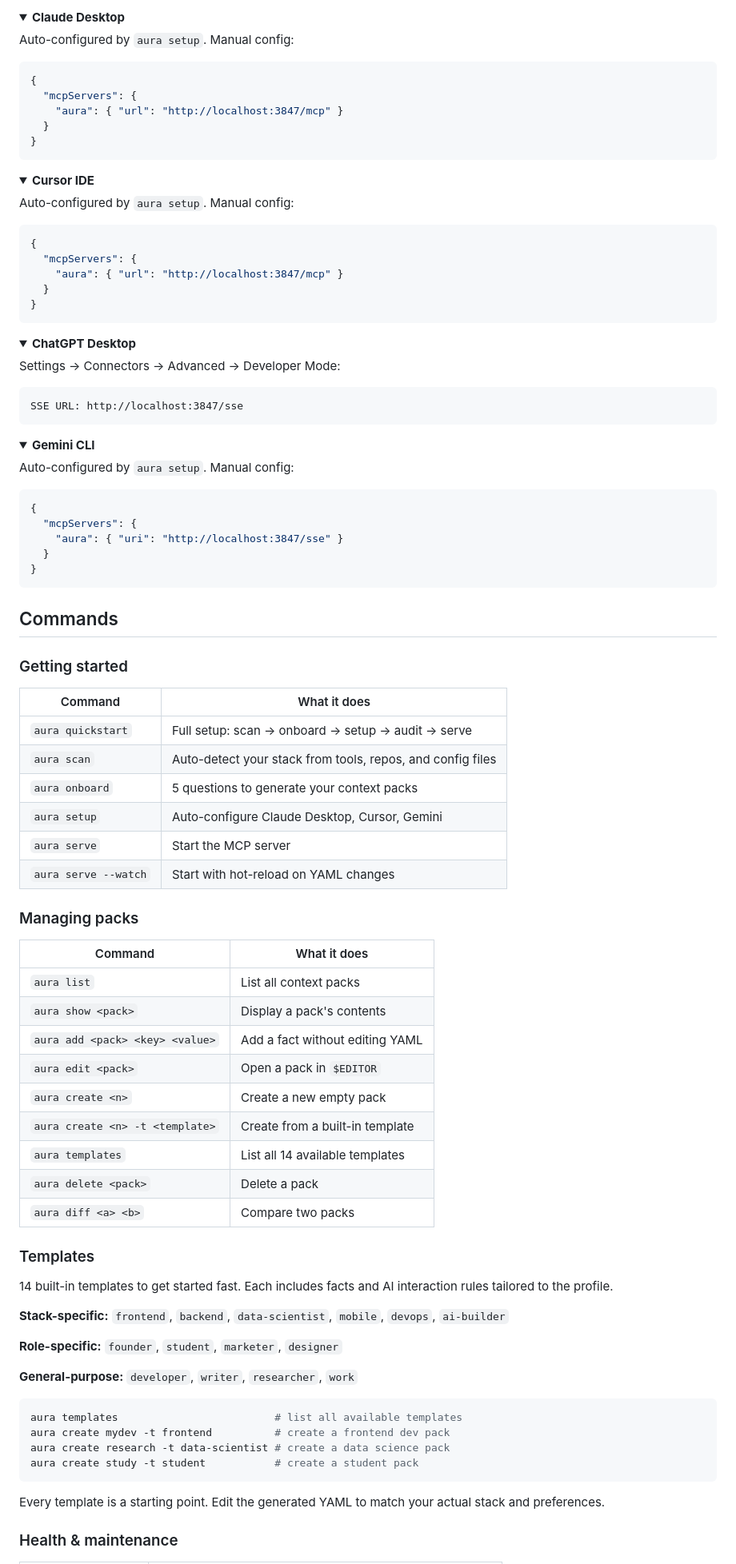
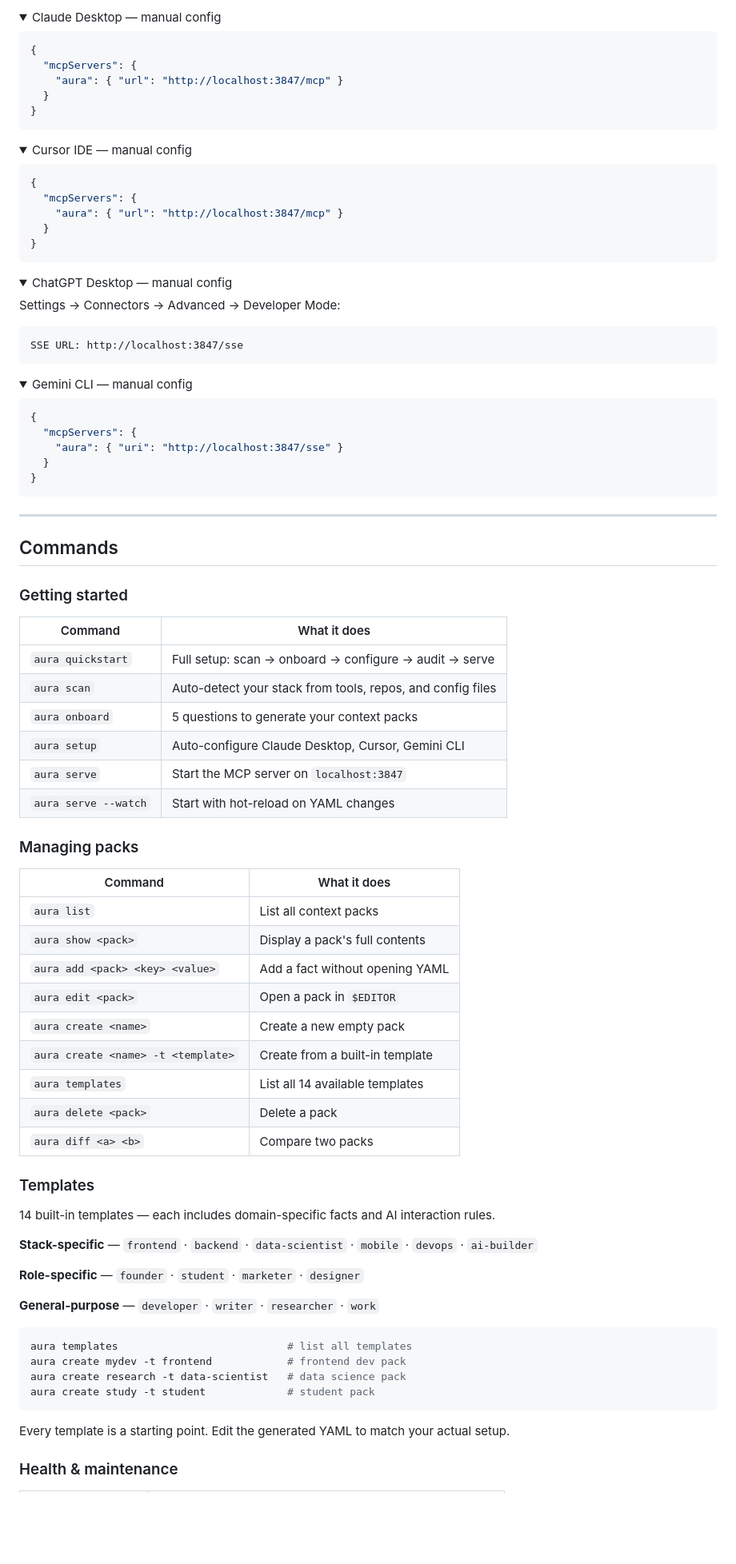
Before and after one commit to WozGeek/BettaAura, a Markdown page: README.md, the part around one of its changes. Shown at 80% size. GitHub-like rendering; folded sections open; blank space fills up the shorter version.

````diff
--- a/README.md
+++ b/README.md
@@ -179,9 +200,7 @@ aura serve   # starts MCP server on localhost:3847
 ```
 
 <details>
-<summary><strong>Claude Desktop</strong></summary>
-
-Auto-configured by `aura setup`. Manual config:
+<summary>Claude Desktop — manual config</summary>
 
 ```json
 {
@@ -190,12 +209,11 @@ Auto-configured by `aura setup`. Manual config:
   }
 }
 ```
+
 </details>
 
 <details>
-<summary><strong>Cursor IDE</strong></summary>
-
-Auto-configured by `aura setup`. Manual config:
+<summary>Cursor IDE — manual config</summary>
 
 ```json
 {
@@ -204,22 +222,22 @@ Auto-configured by `aura setup`. Manual config:
   }
 }
 ```
+
 </details>
 
 <details>
-<summary><strong>ChatGPT Desktop</strong></summary>
+<summary>ChatGPT Desktop — manual config</summary>
 
 Settings → Connectors → Advanced → Developer Mode:
 
 ```
 SSE URL: http://localhost:3847/sse
 ```
+
 </details>
 
 <details>
-<summary><strong>Gemini CLI</strong></summary>
-
-Auto-configured by `aura setup`. Manual config:
+<summary>Gemini CLI — manual config</summary>
 
 ```json
 {
@@ -228,53 +246,59 @@ Auto-configured by `aura setup`. Manual config:
   }
 }
 ```
+
 </details>
+
+---
 
 ## Commands
 
 ### Getting started
 
-| Command | What it does |
-|---------|-------------|
-| `aura quickstart` | Full setup: scan → onboard → setup → audit → serve |
-| `aura scan` | Auto-detect your stack from tools, repos, and config files |
-| `aura onboard` | 5 questions to generate your context packs |
-| `aura setup` | Auto-configure Claude Desktop, Cursor, Gemini |
-| `aura serve` | Start the MCP server |
-| `aura serve --watch` | Start with hot-reload on YAML changes |
+| Command              | What it does                                               |
+| -------------------- | ---------------------------------------------------------- |
+| `aura quickstart`    | Full setup: scan → onboard → configure → audit → serve     |
+| `aura scan`          | Auto-detect your stack from tools, repos, and config files |
+| `aura onboard`       | 5 questions to generate your context packs                 |
+| `aura setup`         | Auto-configure Claude Desktop, Cursor, Gemini CLI          |
+| `aura serve`         | Start the MCP server on `localhost:3847`                   |
+| `aura serve --watch` | Start with hot-reload on YAML changes                      |
 
 ### Managing packs
 
-| Command | What it does |
-|---------|-------------|
-| `aura list` | List all context packs |
-| `aura show <pack>` | Display a pack's contents |
-| `aura add <pack> <key> <value>` | Add a fact without editing YAML |
-| `aura edit <pack>` | Open a pack in `$EDITOR` |
-| `aura create <n>` | Create a new empty pack |
-| `aura create <n> -t <template>` | Create from a built-in template |
-| `aura templates` | List all 14 available templates |
-| `aura delete <pack>` | Delete a pack |
-| `aura diff <a> <b>` | Compare two packs |
+| Command                            | What it does                    |
+| ---------------------------------- | ------------------------------- |
+| `aura list`                        | List all context packs          |
+| `aura show <pack>`                 | Display a pack's full contents  |
+| `aura add <pack> <key> <value>`    | Add a fact without opening YAML |
+| `aura edit <pack>`                 | Open a pack in `$EDITOR`        |
+| `aura create <name>`               | Create a new empty pack         |
+| `aura create <name> -t <template>` | Create from a built-in template |
+| `aura templates`                   | List all 14 available templates |
+| `aura delete <pack>`               | Delete a pack                   |
+| `aura diff <a> <b>`                | Compare two packs               |
 
 ### Templates
 
-14 built-in templates to get started fast. Each includes facts and AI interaction rules tailored to the profile.
+14 built-in templates — each includes domain-specific facts and AI interaction
+rules.
 
-**Stack-specific:** `frontend`, `backend`, `data-scientist`, `mobile`, `devops`, `ai-builder`
+**Stack-specific** — `frontend` · `backend` · `data-scientist` · `mobile` ·
+`devops` · `ai-builder`
 
-**Role-specific:** `founder`, `student`, `marketer`, `designer`
+**Role-specific** — `founder` · `student` · `marketer` · `designer`
 
-**General-purpose:** `developer`, `writer`, `researcher`, `work`
+**General-purpose** — `developer` · `writer` · `researcher` · `work`
 
 ```bash
-aura templates                         # list all available templates
-aura create mydev -t frontend          # create a frontend dev pack
-aura create research -t data-scientist # create a data science pack
-aura create study -t student           # create a student pack
+aura templates                           # list all templates
+aura create mydev -t frontend            # frontend dev pack
+aura create research -t data-scientist   # data science pack
+aura create study -t student             # student pack
 ```
 
-Every template is a starting point. Edit the generated YAML to match your actual stack and preferences.
+Every template is a starting point. Edit the generated YAML to match your actual
+setup.
 
 ### Health & maintenance
 
````
Also changed, not shown: other parts of README.md (+182 -139 lines).
